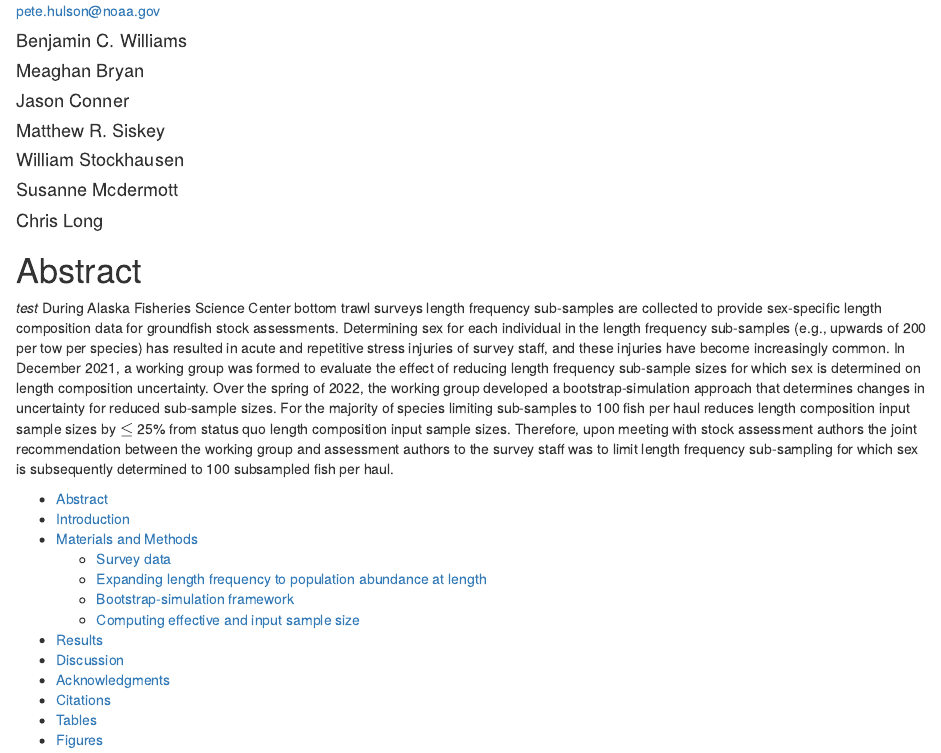
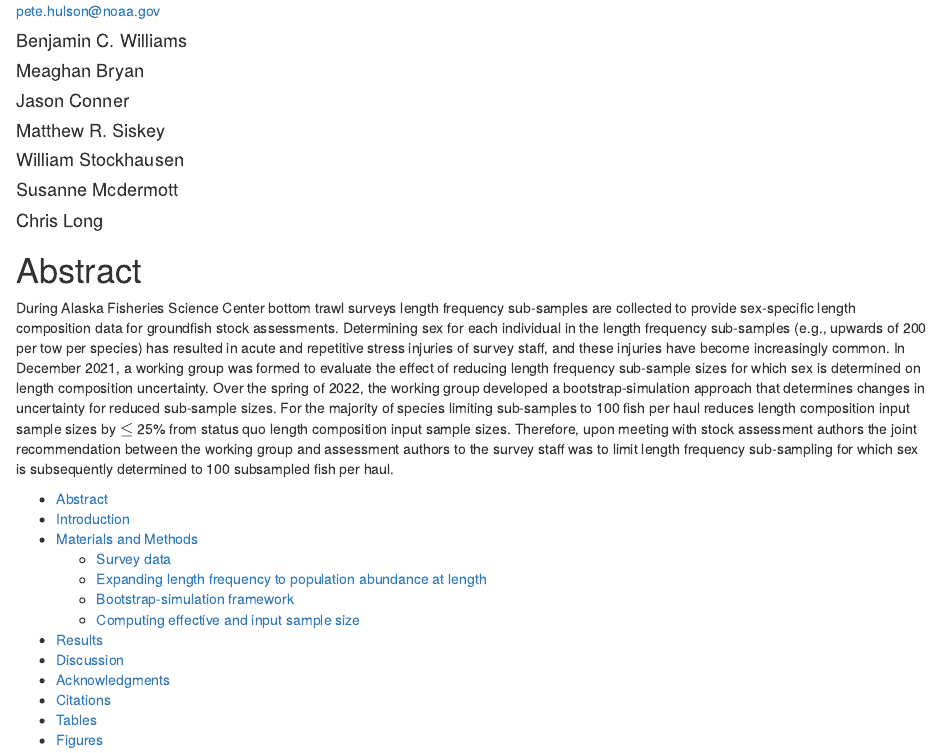
Before and after one commit to Jason-Conner-NOAA/swo-tech, an R Markdown document (text/swo_length_tech_memo.rmd): the page in a window 1100 px wide, from 190 px down. Rendered offline with R 4.5, knitr and Pandoc, with nearby package versions; drawn as R Markdown's standard HTML page in place of the format the file asks for.

Commit message:
end test

```diff
--- a/text/swo_length_tech_memo.rmd
+++ b/text/swo_length_tech_memo.rmd
@@ -58,7 +58,7 @@ source(here::here('R', "render_toc.R"))
 \newpage
 
 # Abstract
-*test*
+
 During Alaska Fisheries Science Center bottom trawl surveys length frequency sub-samples are collected to provide sex-specific length composition data for groundfish stock assessments.
 Determining sex for each individual in the length frequency sub-samples (e.g., upwards of 200 per tow per species) has resulted in acute and repetitive stress injuries of survey staff, and these injuries have become increasingly common.
 In December 2021, a working group was formed to evaluate the effect of reducing length frequency sub-sample sizes for which sex is determined on length composition uncertainty.
```
